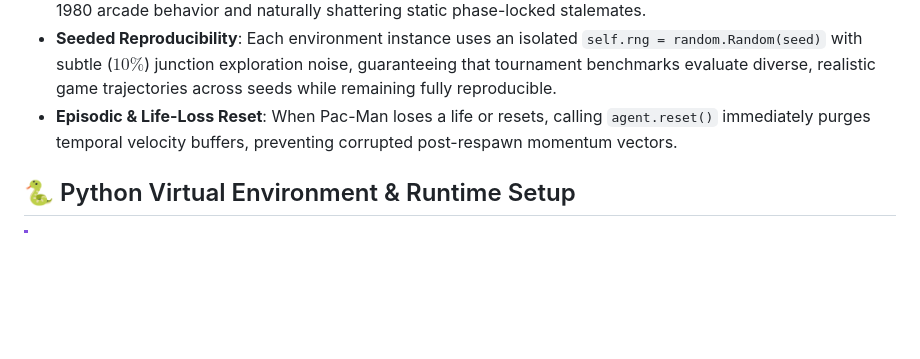
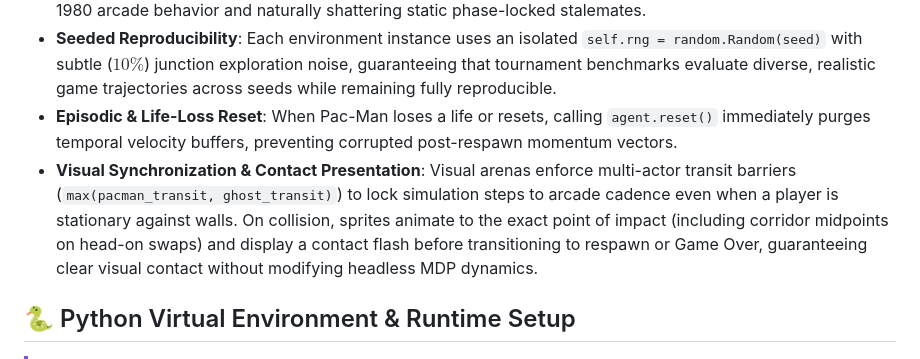
Before and after one commit to weidu-tpvision/PacMan-AI-Chronicles, a Markdown page: GEMINI.md, the part around the change. Drawn GitHub-style; blank space fills up the shorter version.

```diff
--- a/GEMINI.md
+++ b/GEMINI.md
@@ -142,6 +142,7 @@ Every DQN training run must follow this standardized automated diagnostic workfl
 * **Arcade Scatter / Chase Dynamics**: Ghosts cycle between Chase Mode (`CHASE_STEPS`: direct pursuit, ambush, flanking) and Scatter Mode (`SCATTER_STEPS`: heading to designated home corners), faithfully replicating Namco 1980 arcade behavior and naturally shattering static phase-locked stalemates.
 * **Seeded Reproducibility**: Each environment instance uses an isolated `self.rng = random.Random(seed)` with subtle ($10\%$) junction exploration noise, guaranteeing that tournament benchmarks evaluate diverse, realistic game trajectories across seeds while remaining fully reproducible.
 * **Episodic & Life-Loss Reset**: When Pac-Man loses a life or resets, calling `agent.reset()` immediately purges temporal velocity buffers, preventing corrupted post-respawn momentum vectors.
+* **Visual Synchronization & Contact Presentation**: Visual arenas enforce multi-actor transit barriers (`max(pacman_transit, ghost_transit)`) to lock simulation steps to arcade cadence even when a player is stationary against walls. On collision, sprites animate to the exact point of impact (including corridor midpoints on head-on swaps) and display a contact flash before transitioning to respawn or Game Over, guaranteeing clear visual contact without modifying headless MDP dynamics.
 
 ## 🐍 Python Virtual Environment & Runtime Setup
 
```
Also changed, not shown: README.md (+2 -1 lines).
